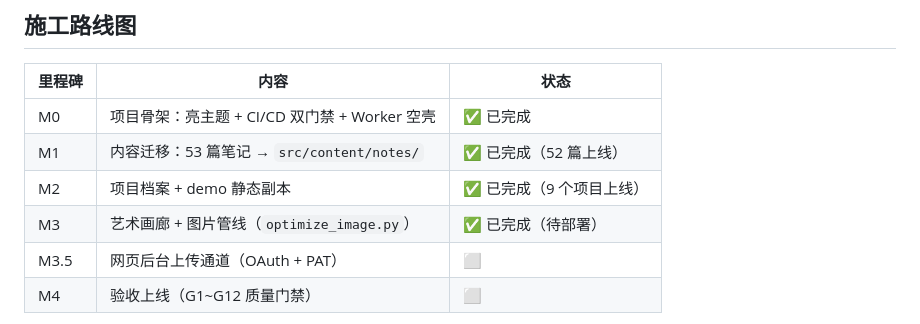
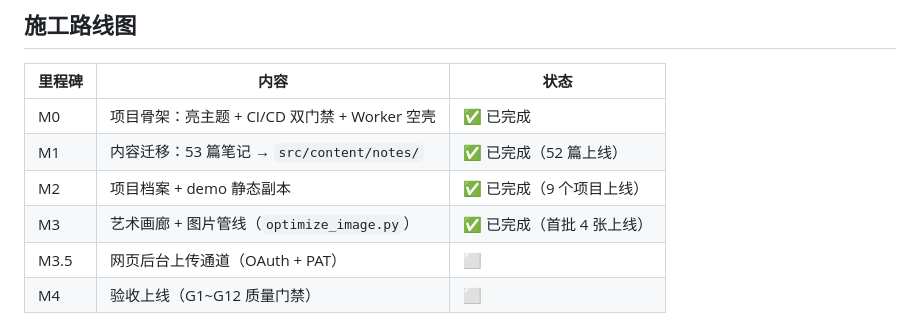
Before and after one commit to shanren4002/shanren4002.github.io, a Markdown page: README.md, the part around the change. Drawn GitHub-style.

Commit message:
docs: 路线图 M3 状态更新——首批 4 张作品已上线

```diff
--- a/README.md
+++ b/README.md
@@ -59,7 +59,7 @@ push 到 `main` 触发 `Deploy Pages`：
 | M0 | 项目骨架：亮主题 + CI/CD 双门禁 + Worker 空壳 | ✅ 已完成 |
 | M1 | 内容迁移：53 篇笔记 → `src/content/notes/` | ✅ 已完成（52 篇上线） |
 | M2 | 项目档案 + demo 静态副本 | ✅ 已完成（9 个项目上线） |
-| M3 | 艺术画廊 + 图片管线（`optimize_image.py`） | ✅ 已完成（待部署） |
+| M3 | 艺术画廊 + 图片管线（`optimize_image.py`） | ✅ 已完成（首批 4 张上线） |
 | M3.5 | 网页后台上传通道（OAuth + PAT） | ⬜ |
 | M4 | 验收上线（G1~G12 质量门禁） | ⬜ |
 
```
